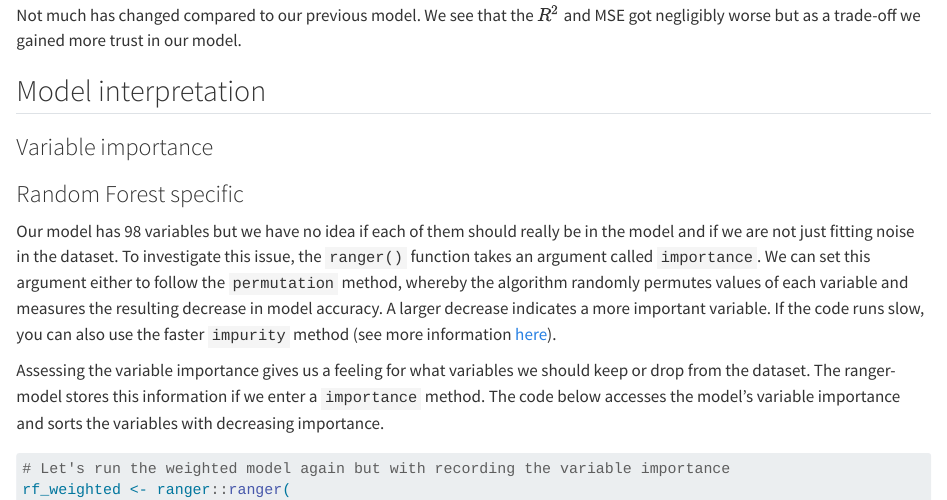
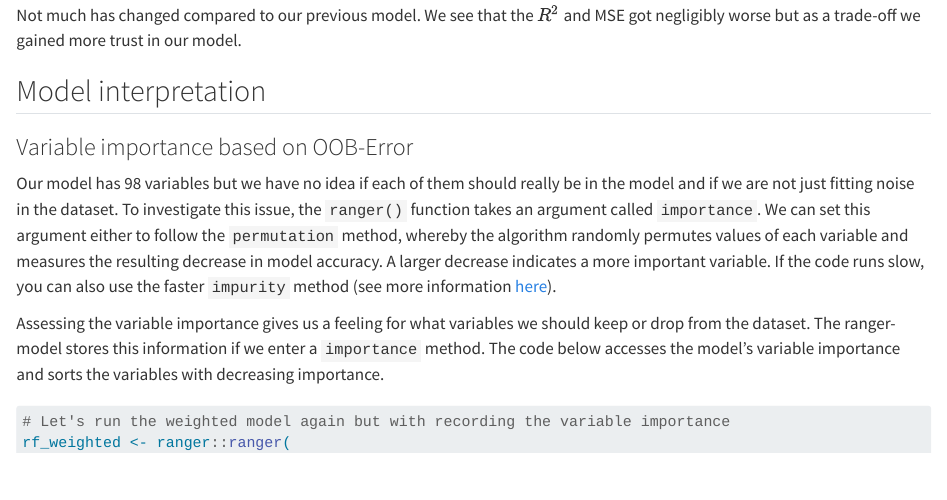
Before and after one commit to padasch/tutorial_digital_soil_mapping, a Quarto document (book/03-model_training.qmd): the page in a window 1100 px wide, from 3790 px down. Rendered offline with R 4.5, knitr and Pandoc in place of Quarto, with nearby package versions; some code elsewhere in the file could not run offline.

Commit message:
updated heading level

```diff
--- a/book/03-model_training.qmd
+++ b/book/03-model_training.qmd
@@ -128,9 +128,7 @@ Not much has changed compared to our previous model. We see that the $R^2$ and M
 
 ## Model interpretation
 
-### Variable importance
-
-### Random Forest specific
+### Variable importance based on OOB-Error
 
 Our model has 98 variables but we have no idea if each of them should really be in the model and if we are not just fitting noise in the dataset. To investigate this issue, the `ranger()` function takes an argument called `importance`. We can set this argument either to follow the `permutation` method, whereby the algorithm randomly permutes values of each variable and measures the resulting decrease in model accuracy. A larger decrease indicates a more important variable. If the code runs slow, you can also use the faster `impurity` method (see more information [here](https://bmcbioinformatics.biomedcentral.com/counter/pdf/10.1186/s12859-016-0995-8.pdf)).
 
```
